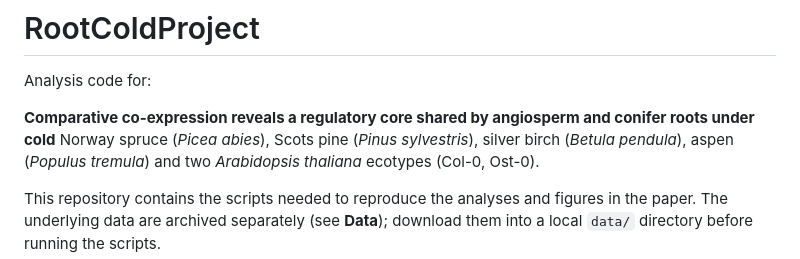
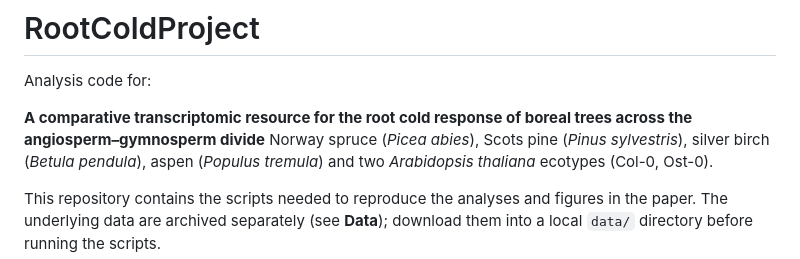
Before and after one commit to natstreet/RootColdProject, a Markdown page: README.md, the part around the change. Drawn GitHub-style.

Commit message:
Use the article's current title in the README

```diff
--- a/README.md
+++ b/README.md
@@ -2,7 +2,7 @@
 
 Analysis code for:
 
-**Comparative co-expression reveals a regulatory core shared by angiosperm and conifer roots under cold**
+**A comparative transcriptomic resource for the root cold response of boreal trees across the angiosperm–gymnosperm divide**
 Norway spruce (*Picea abies*), Scots pine (*Pinus sylvestris*), silver birch (*Betula pendula*),
 aspen (*Populus tremula*) and two *Arabidopsis thaliana* ecotypes (Col-0, Ost-0).
 
```
